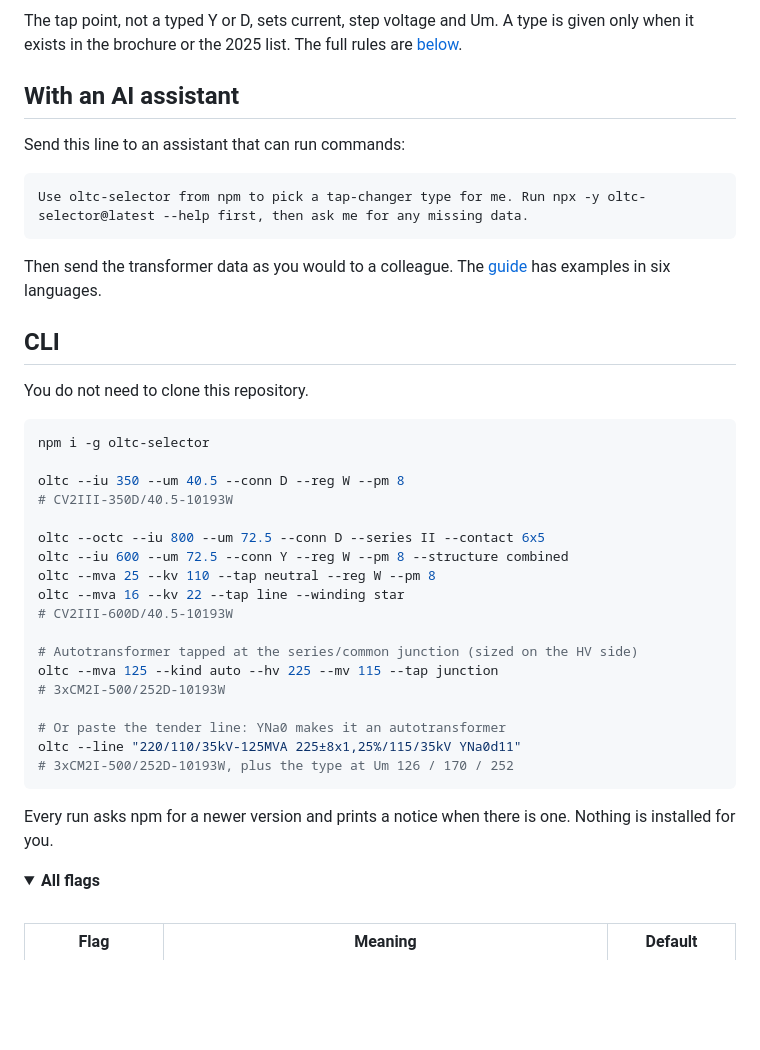
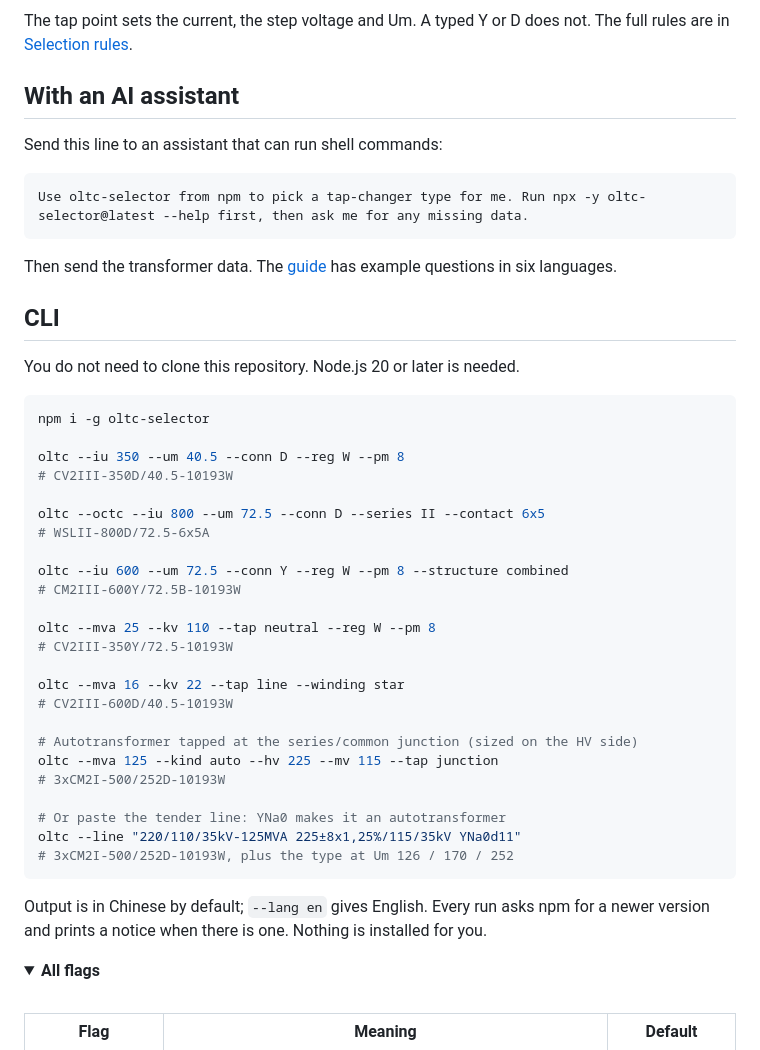
Before and after one commit to erict16/oltc-selector, a Markdown page: README.md, the part around one of its changes. GitHub-like rendering; folded sections open; blank space fills up the shorter version.

````diff
--- a/README.md
+++ b/README.md
@@ -151,20 +149,20 @@ flowchart LR
 ```
 
-The tap point, not a typed Y or D, sets current, step voltage and Um. A type is given only when it exists in the brochure or the 2025 list. The full rules are [below](#selection-rules).
+The tap point sets the current, the step voltage and Um. A typed Y or D does not. The full rules are in [Selection rules](#selection-rules).
 
 ## With an AI assistant
 
-Send this line to an assistant that can run commands:
+Send this line to an assistant that can run shell commands:
 
 ```text
 Use oltc-selector from npm to pick a tap-changer type for me. Run npx -y oltc-selector@latest --help first, then ask me for any missing data.
 ```
 
-Then send the transformer data as you would to a colleague. The [guide](https://erict16.github.io/oltc-selector/agents/) has examples in six languages.
+Then send the transformer data. The [guide](https://erict16.github.io/oltc-selector/agents/) has example questions in six languages.
 
 ## CLI
 
-You do not need to clone this repository.
+You do not need to clone this repository. Node.js 20 or later is needed.
 
 ```bash
 npm i -g oltc-selector
@@ -173,8 +171,14 @@ oltc --iu 350 --um 40.5 --conn D --reg W --pm 8
 # CV2III-350D/40.5-10193W
 
 oltc --octc --iu 800 --um 72.5 --conn D --series II --contact 6x5
+# WSLII-800D/72.5-6x5A
+
 oltc --iu 600 --um 72.5 --conn Y --reg W --pm 8 --structure combined
+# CM2III-600Y/72.5B-10193W
+
 oltc --mva 25 --kv 110 --tap neutral --reg W --pm 8
+# CV2III-350Y/72.5-10193W
+
 oltc --mva 16 --kv 22 --tap line --winding star
 # CV2III-600D/40.5-10193W
 
@@ -187,7 +191,7 @@ oltc --line "220/110/35kV-125MVA 225±8x1,25%/115/35kV YNa0d11"
 # 3xCM2I-500/252D-10193W, plus the type at Um 126 / 170 / 252
 ```
 
-Every run asks npm for a newer version and prints a notice when there is one. Nothing is installed for you.
+Output is in Chinese by default; `--lang en` gives English. Every run asks npm for a newer version and prints a notice when there is one. Nothing is installed for you.
 
 <details>
 <summary><b>All flags</b></summary>
````
Also changed, not shown: other parts of README.md (+82 -84 lines), README.zh-CN.md (added, +218 -0 lines), docs/assets/phone-form-zh.png (added), docs/assets/phone-result-zh.png (added), 1 other file.
